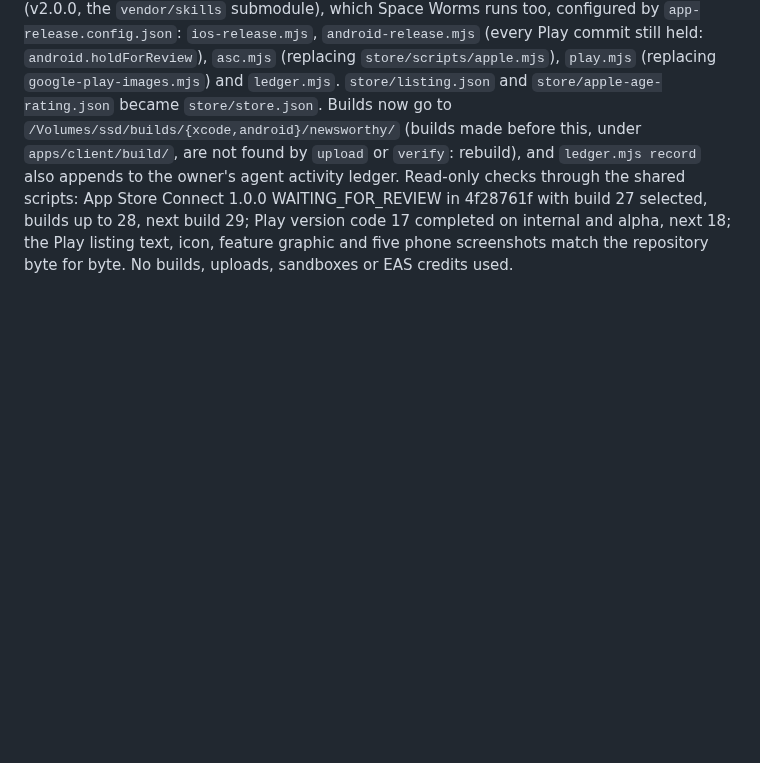
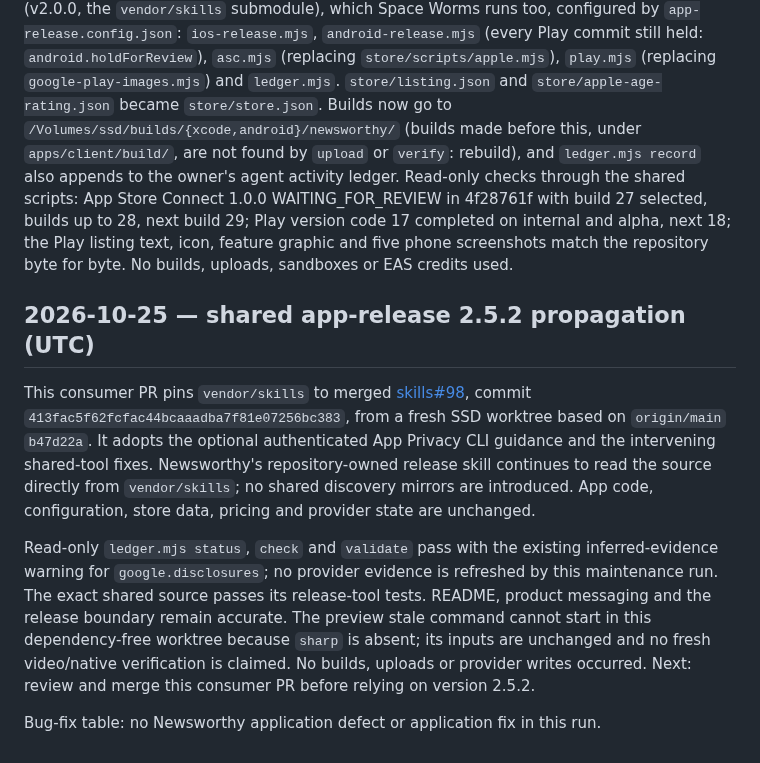
Before and after one commit to astrojams1/newsworthy, a Markdown page: store/builds/ledger.md, the part around the change. Rendered like a GitHub page; blank space fills up the shorter version.

Commit message:
chore: update shared app-release to 2.5.2

```diff
--- a/store/builds/ledger.md
+++ b/store/builds/ledger.md
@@ -435,3 +435,12 @@ with build 27 selected, builds up to 28, next build 29; Play version code 17
 completed on internal and alpha, next 18; the Play listing text, icon, feature
 graphic and five phone screenshots match the repository byte for byte. No
 builds, uploads, sandboxes or EAS credits used.
+
+
+## 2026-10-25 — shared app-release 2.5.2 propagation (UTC)
+
+This consumer PR pins `vendor/skills` to merged [skills#98](https://github.com/astrojams1/skills/pull/98), commit `413fac5f62fcfac44bcaaadba7f81e07256bc383`, from a fresh SSD worktree based on `origin/main` `b47d22a`. It adopts the optional authenticated App Privacy CLI guidance and the intervening shared-tool fixes. Newsworthy's repository-owned release skill continues to read the source directly from `vendor/skills`; no shared discovery mirrors are introduced. App code, configuration, store data, pricing and provider state are unchanged.
+
+Read-only `ledger.mjs status`, `check` and `validate` pass with the existing inferred-evidence warning for `google.disclosures`; no provider evidence is refreshed by this maintenance run. The exact shared source passes its release-tool tests. README, product messaging and the release boundary remain accurate. The preview stale command cannot start in this dependency-free worktree because `sharp` is absent; its inputs are unchanged and no fresh video/native verification is claimed. No builds, uploads or provider writes occurred. Next: review and merge this consumer PR before relying on version 2.5.2.
+
+Bug-fix table: no Newsworthy application defect or application fix in this run.
```
Also changed, not shown: docs/copy-reviews/ledger.md (+1 -0 lines).
